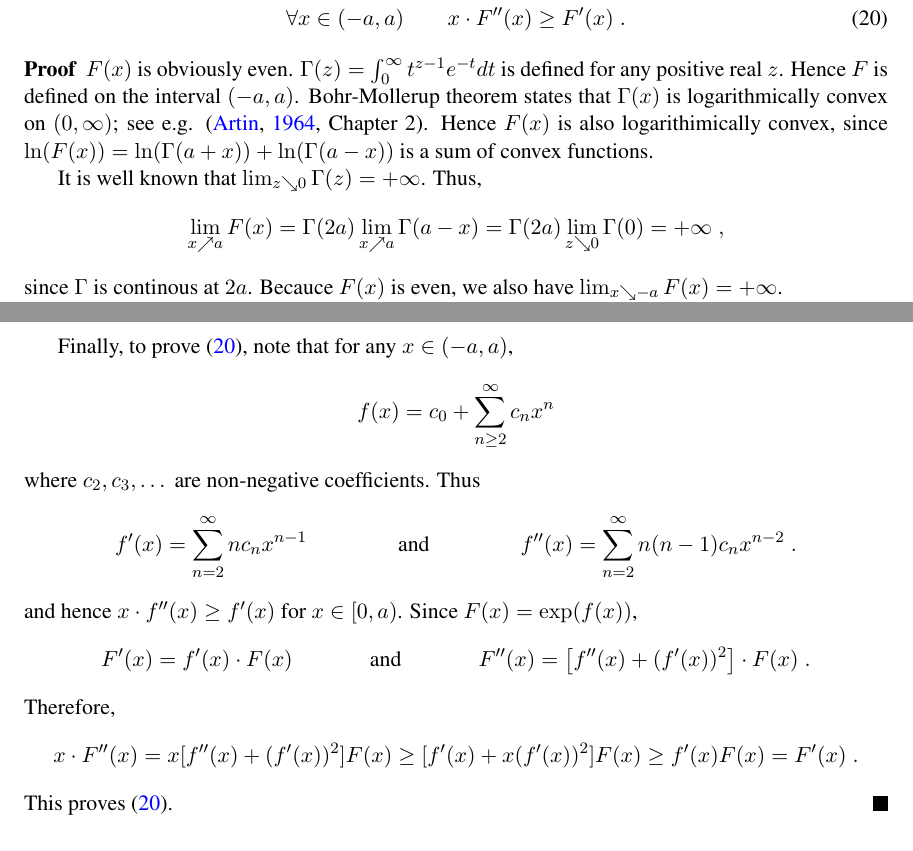
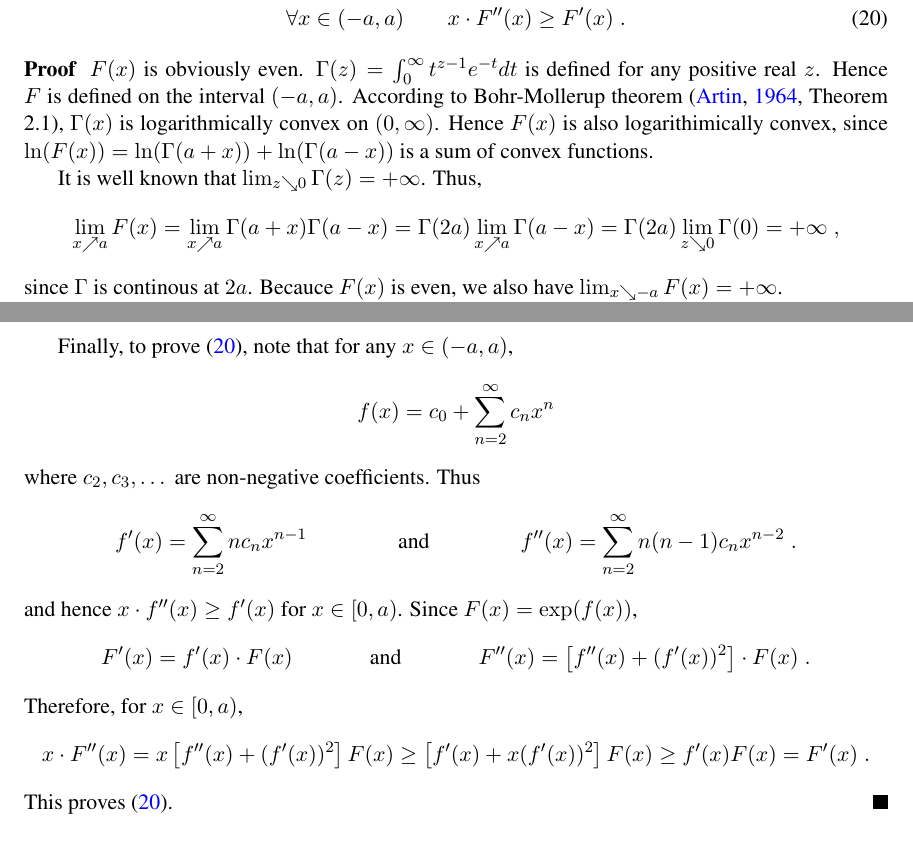
Before and after one commit to DavidPal/coin-betting-and-online-learning, a LaTeX document (main.tex, which reads appendix-kt-potential.tex): two parts of pages 18 and 19 of 25, joined at a grey line, cut so that both start at the same text. Compiled offline with pdfLaTeX.

Commit message:
Fix errors in appendix: properties of KT potential

```diff
--- a/appendix-kt-potential.tex
+++ b/appendix-kt-potential.tex
@@ -20,14 +20,16 @@ and
 
 \begin{proof}
 $F(x)$ is obviously even. $\Gamma(z) = \int_0^\infty t^{z-1} e^{-t} dt$ is
-defined for any positive real $z$. Hence $F$ is defined on the interval $(-a,a)$. Bohr-Mollerup theorem
-states that $\Gamma(x)$ is logarithmically convex on $(0,\infty)$; see e.g.
-\cite[Chapter 2]{Artin64}. Hence $F(x)$ is also logarithimically convex, since
-$\ln (F(x)) = \ln(\Gamma(a+x)) + \ln(\Gamma(a-x))$ is a sum of convex functions.
+defined for any positive real $z$. Hence $F$ is defined on the interval
+$(-a,a)$. According to Bohr-Mollerup theorem \cite[Theorem 2.1]{Artin64},
+$\Gamma(x)$ is logarithmically convex on $(0,\infty)$. Hence $F(x)$ is also
+logarithimically convex, since $\ln (F(x)) = \ln(\Gamma(a+x)) +
+\ln(\Gamma(a-x))$ is a sum of convex functions.
 
 It is well known that $\lim_{z \searrow 0} \Gamma(z) = +\infty$. Thus,
 $$
 \lim_{x \nearrow a} F(x)
+= \lim_{x \nearrow a} \Gamma(a+x) \Gamma(a-x)
 = \Gamma(2a) \lim_{x \nearrow a} \Gamma(a-x)
 = \Gamma(2a) \lim_{z \searrow 0} \Gamma(0)
 = + \infty \; ,
@@ -82,9 +84,12 @@ F'(x) & = f'(x) \cdot F(x) &
 & \text{and} &
 F''(x) & = \left[f''(x) + (f'(x))^2 \right] \cdot F(x) \; .
 \end{align*}
-Therefore,
+Therefore, for $x \in [0,a)$,
 $$
-x \cdot F''(x) = x [f''(x) + (f'(x))^2] F(x) \ge [f'(x) + x (f'(x))^2] F(x) \ge f'(x) F(x) = F'(x) \; .
+x \cdot F''(x)
+= x \left[ f''(x) + (f'(x))^2 \right] F(x)
+\ge \left[ f'(x) + x (f'(x))^2 \right] F(x)
+\ge f'(x) F(x) = F'(x) \; .
 $$
 This proves \eqref{equation:gamma-property-4}.
 \end{proof}
```
Also changed, not shown: appendix-kt-potential.tex (6 more changed lines).
